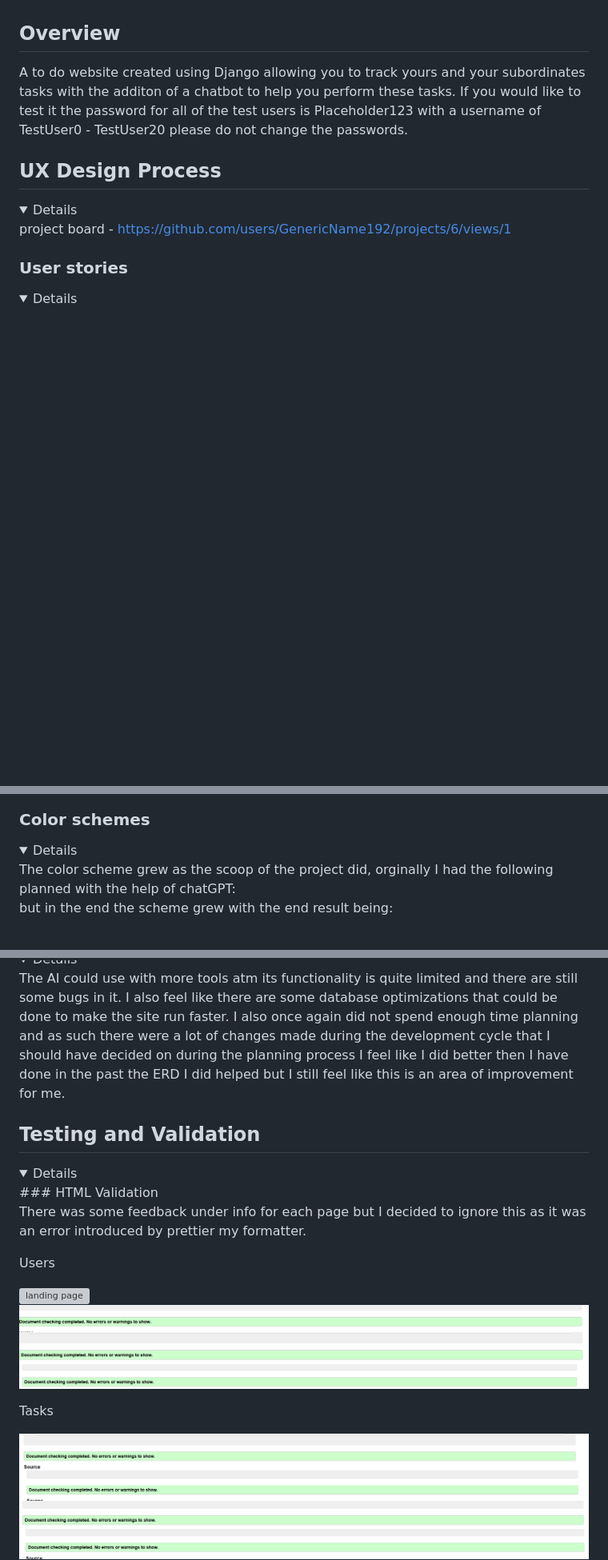
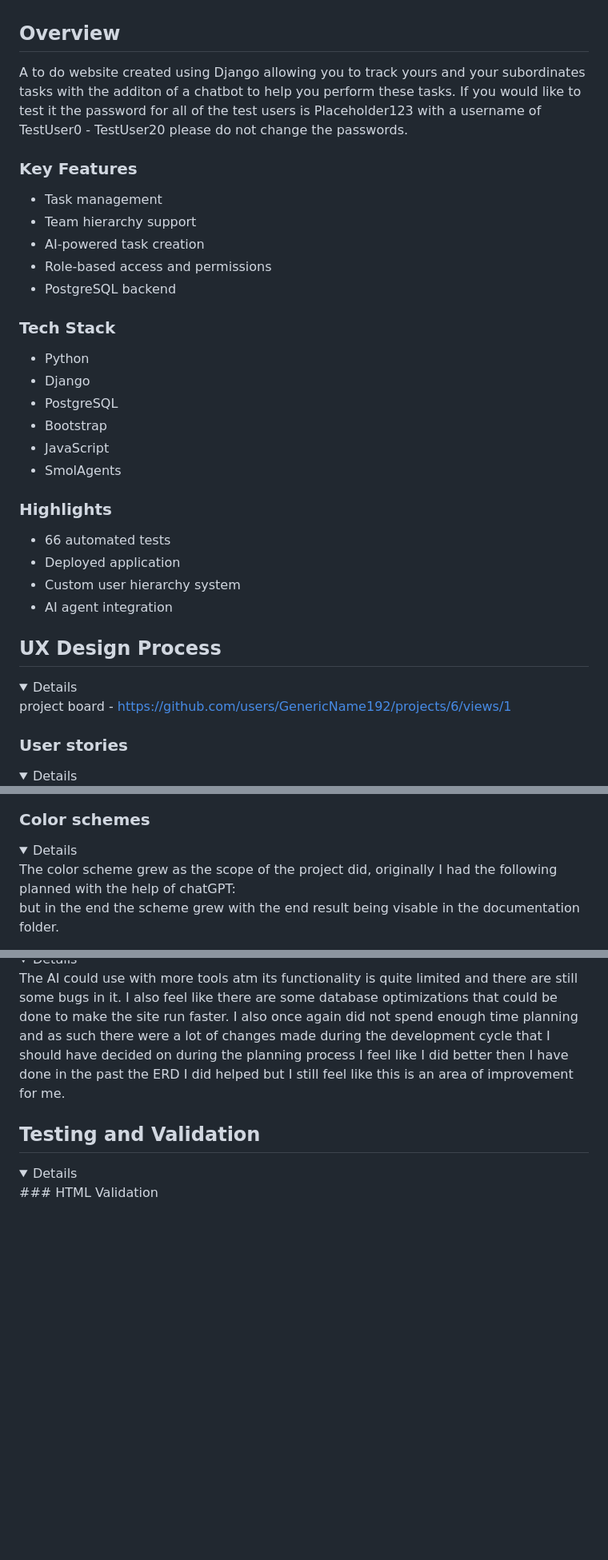
Before and after one commit to GenericName192/TaskFlow, a Markdown page: README.md, 3 parts joined by grey strips. Shown at 80% size. Rendered like a GitHub page; folded sections open; blank space fills up the shorter version; grey boxes are pictures that could not be loaded.

Commit message:
1. fixed a typo in chatbot_tools and readme 2. moved validation images to the documentations folder 3. added to the AI section talking about the chatbot.

```diff
--- a/README.md
+++ b/README.md
@@ -26,7 +26,29 @@ project board -  https://github.com/users/GenericName192/projects/6/views/1
 
 
 ## Overview
-A to do website created using Django allowing you to track yours and your subordinates tasks with the additon of a chatbot to help you perform these tasks. If you would like to test it the password for all of the test users is Placeholder123 with a username of TestUser0 - TestUser20 please do not change the passwords.
+A to do website created using Django allowing you to track yours and your subordinates tasks with the additon of a chatbot to help you perform these tasks.
+If you would like to test it the password for all of the test users is Placeholder123 with a username of TestUser0 - TestUser20 please do not change the passwords.
+
+### Key Features
+- Task management
+- Team hierarchy support
+- AI-powered task creation
+- Role-based access and permissions
+- PostgreSQL backend
+
+### Tech Stack
+- Python
+- Django
+- PostgreSQL
+- Bootstrap
+- JavaScript
+- SmolAgents
+
+### Highlights
+- 66 automated tests
+- Deployed application
+- Custom user hierarchy system
+- AI agent integration
 
 ## UX Design Process
 <details>
@@ -97,7 +97,7 @@ here are the wireframes for the addiontal pages added:
 ### Color schemes
 
 <details>
-The color scheme grew as the scoop of the project did, orginally I had the following planned with the help of chatGPT:
+The color scheme grew as the scope of the project did, originally I had the following planned with the help of chatGPT:
 
-but in the end the scheme grew with the end result being:
+but in the end the scheme grew with the end result being visable in the documentation folder.
 
@@ -227,19 +226,3 @@ I also once again did not spend enough time planning and as such there were a lo
 <details>
 ### HTML Validation
 
-There was some feedback under info for each page but I decided to ignore this as it was an error introduced by prettier my formatter.
-
-Users
-
-![landing page](/documentation/landingpage-val.png)
-![profile](/documentation/profile-val.png)
-![edit profile](/documentation/profile-edit-val.png)
-![change password](/documentation/change-password-val.png)
-
-Tasks
-
-![task list](/documentation/task-view-val.png)
-![task details](/documentation/task-detail-val.png)
-![task update](/documentation/task-update-val.png)
-![bulk task creation](/documentation/bulk-create-val.png)
-
```
Also changed, not shown: other parts of README.md (+16 -73 lines).
